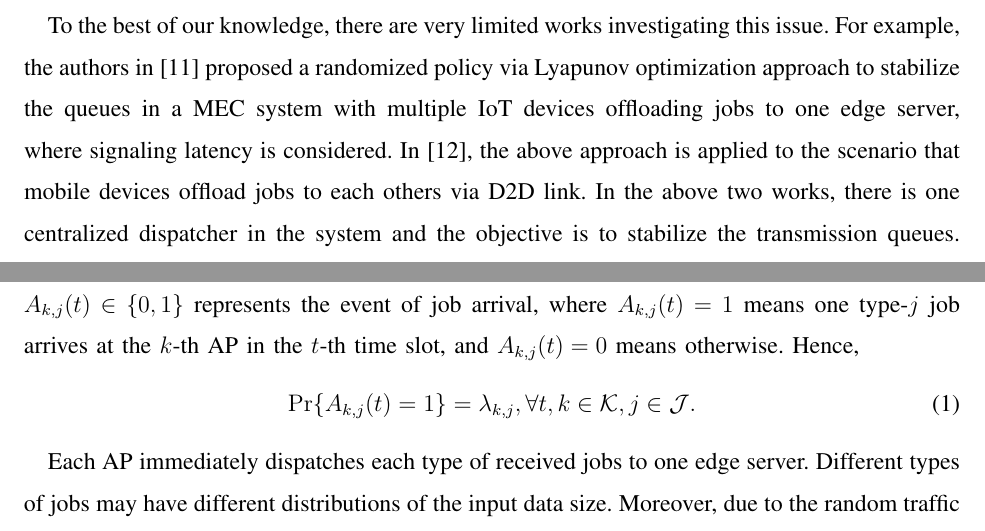
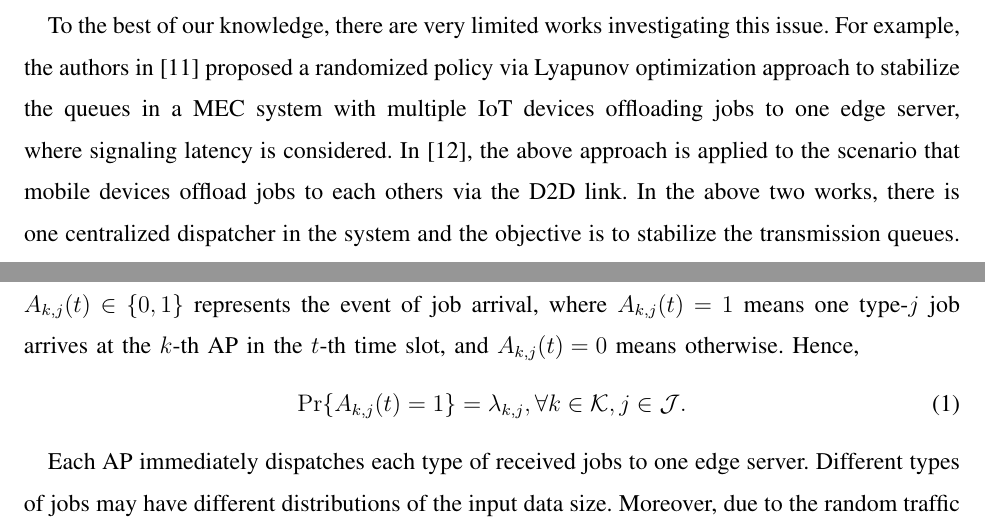
Before and after one commit to iamhyc/ychong-latex-collection, a LaTeX paper (main.tex, which reads src/01-intro.tex, src/03a-model.tex): two parts of pages 3 and 5 of 18, joined at a grey line, cut so that both start at the same text. Compiled offline with pdfLaTeX.

Commit message:
temp 2011

```diff
--- a/src/01-intro.tex
+++ b/src/01-intro.tex
@@ -27,7 +27,7 @@ This brings new challenges to the job dispatcher design in the edge computing ne
 % The staleness of information sharing among APs and edge servers may degrade the performance of the job dispatching algorithm in edge computing systems.
 To the best of our knowledge, there are very limited works investigating this issue.
 For example, the authors in \cite{JSAC17-LyuX} proposed a randomized policy via Lyapunov optimization approach to stabilize the queues in a MEC system with multiple IoT devices offloading jobs to one edge server, where \brlatency~is considered.
-In \cite{TWC18-LyuX}, the above approach is applied to the scenario that mobile devices offload jobs to each others via D2D link.
+In \cite{TWC18-LyuX}, the above approach is applied to the scenario that mobile devices offload jobs to each others via the D2D link.
 In the above two works, there is one centralized dispatcher in the system and the objective is to stabilize the transmission queues.
 Hence, the existence of \brlatency~may not raise significant challenge to the algorithm design with Lyapunov optimization.
 However, the design of distributed dispatchers with \brlatency~could be more challenging.
--- a/src/03a-model.tex
+++ b/src/03a-model.tex
@@ -28,7 +28,7 @@ The arrivals of the type-$j$ jobs at the $k$-th AP ($\forall k\in\apSet,j\in\jSp
 Let $A_{k,j}(t) \in \set{0,1}$ represents the event of job arrival, where $A_{k,j}(t)=1$ means one type-$j$ job arrives at the $k$-th AP in the $t$-th time slot, and $A_{k,j}(t)=0$ means otherwise.
 Hence,
 \begin{align}
-    \Pr\{ A_{k,j}(t) = 1 \} = \lambda_{k,j}, \forall t,k\in\apSet,j\in\jSpace.
+    \Pr\{ A_{k,j}(t) = 1 \} = \lambda_{k,j}, \forall k\in\apSet,j\in\jSpace.
 \end{align}
 
 %NOTE: [uploading process]
```
